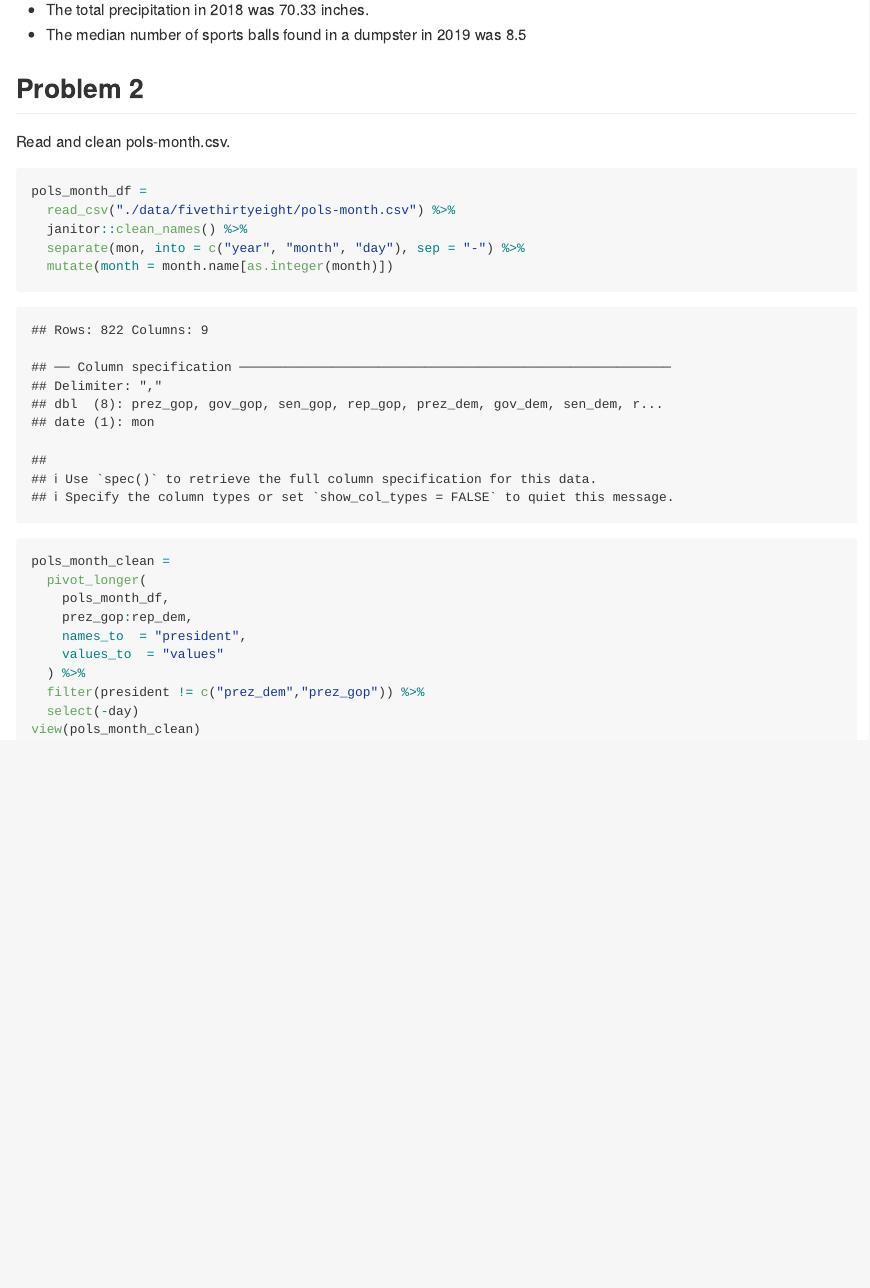
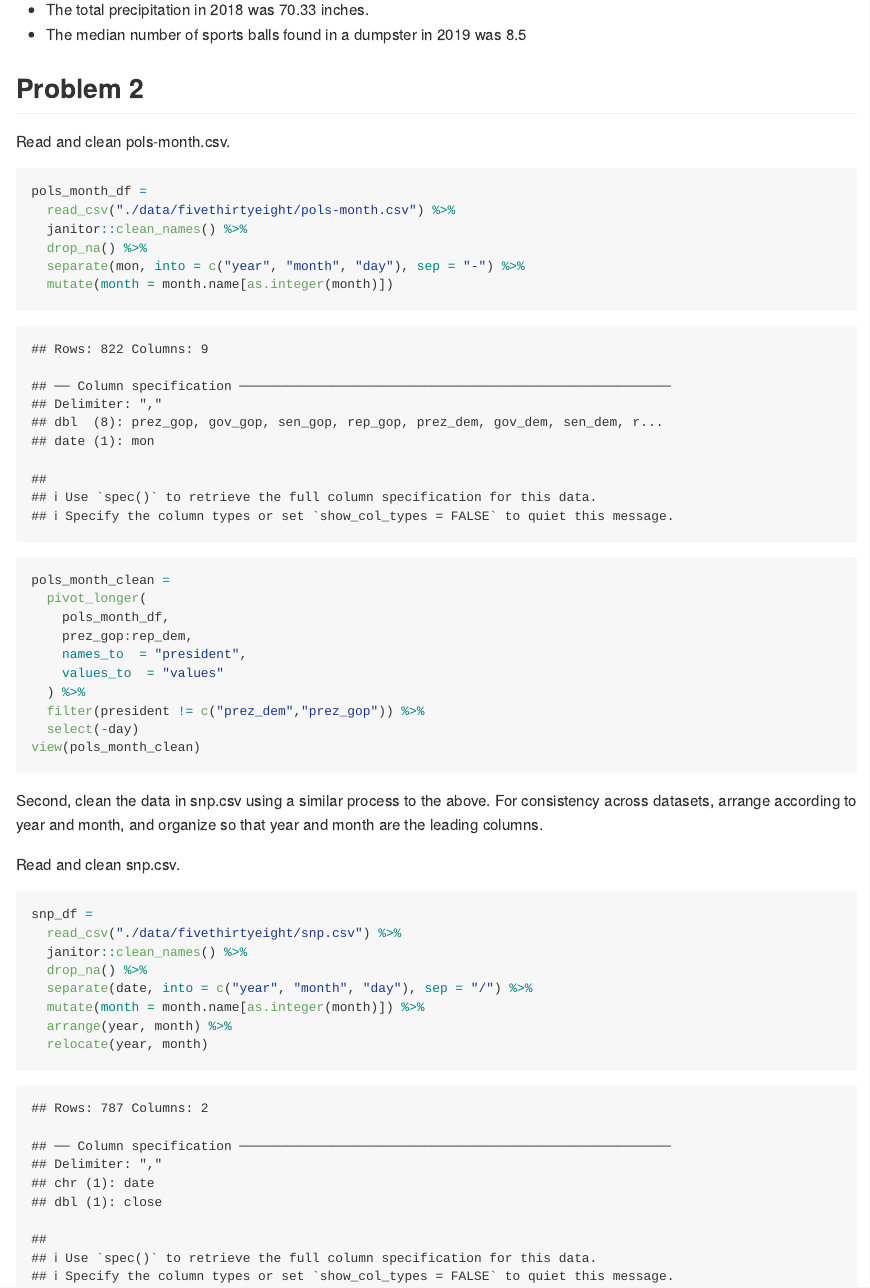
Before and after one commit to Huerhenjiujie/P8105_hw2_hc3212, an R Markdown document (P8105_hw2_hc321.Rmd): the page in a window 1100 px wide, from 2260 px down. The pictures show the output file P8105_hw2_hc321.md that the author committed with the source, drawn offline in the style of GitHub.

Commit message:
read and clean snp.csv

````diff
--- a/P8105_hw2_hc321.Rmd
+++ b/P8105_hw2_hc321.Rmd
@@ -63,10 +63,12 @@ The second data set was the month precipitation data in 2018 and 2019. The datas
 ## Problem 2
 
 Read and clean pols-month.csv.
+
 ```{r}
 pols_month_df =
   read_csv("./data/fivethirtyeight/pols-month.csv") %>%
   janitor::clean_names() %>%
+  drop_na() %>%
   separate(mon, into = c("year", "month", "day"), sep = "-") %>%
   mutate(month = month.name[as.integer(month)])
 
@@ -81,3 +83,21 @@ pols_month_clean =
   select(-day)
 view(pols_month_clean)
 ```
+
+Second, clean the data in snp.csv using a similar process to the above. For consistency across datasets, arrange according to year and month, and organize so that year and month are the leading columns.
+
+Read and clean snp.csv.
+
+
+
+
+```{r}
+snp_df =
+  read_csv("./data/fivethirtyeight/snp.csv") %>%
+  janitor::clean_names() %>%
+  drop_na() %>%
+  separate(date, into = c("year", "month", "day"), sep = "/") %>%
+  mutate(month = month.name[as.integer(month)]) %>%
+  arrange(year, month) %>%
+  relocate(year, month)
+```
````
Also changed, not shown: P8105_hw2_hc321.md.
